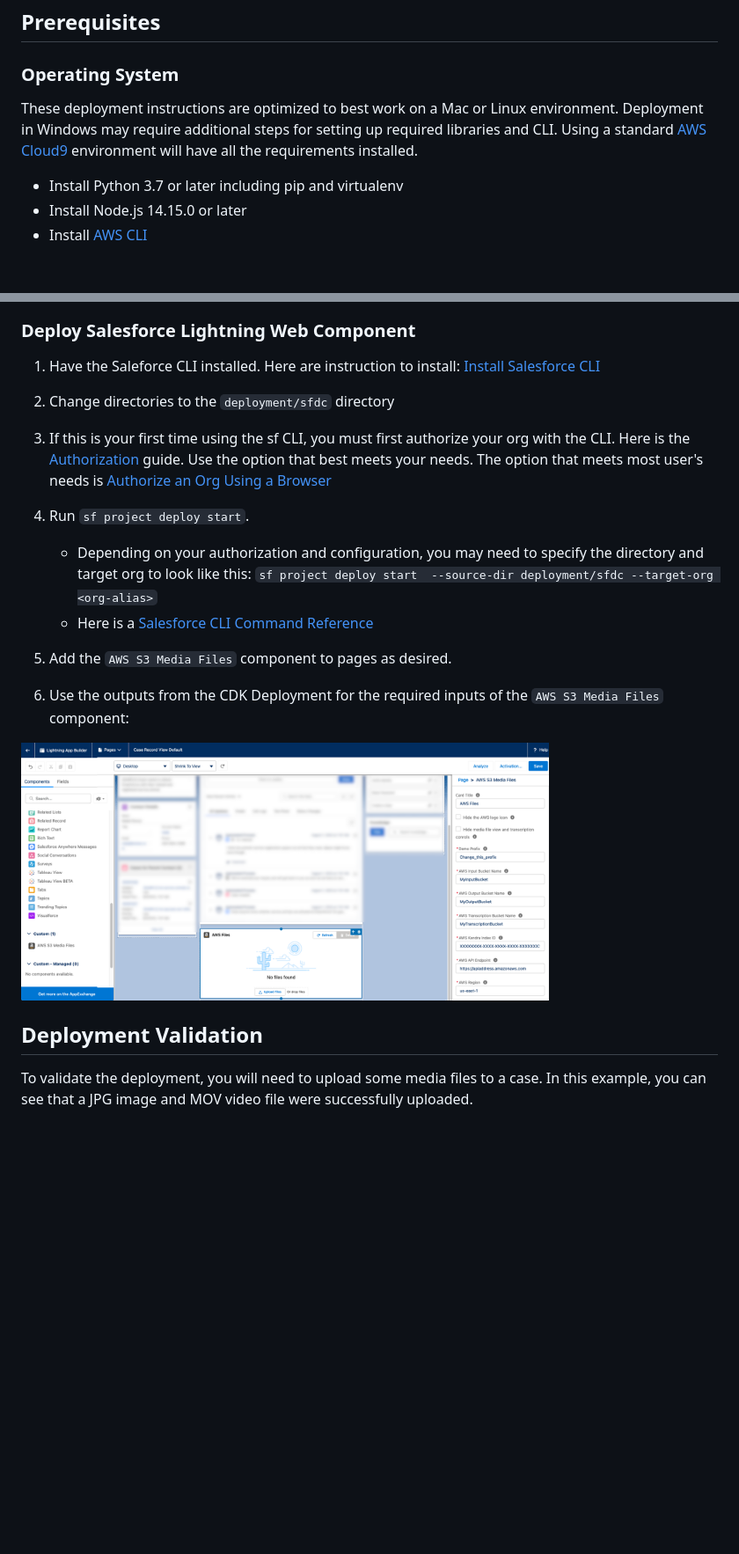
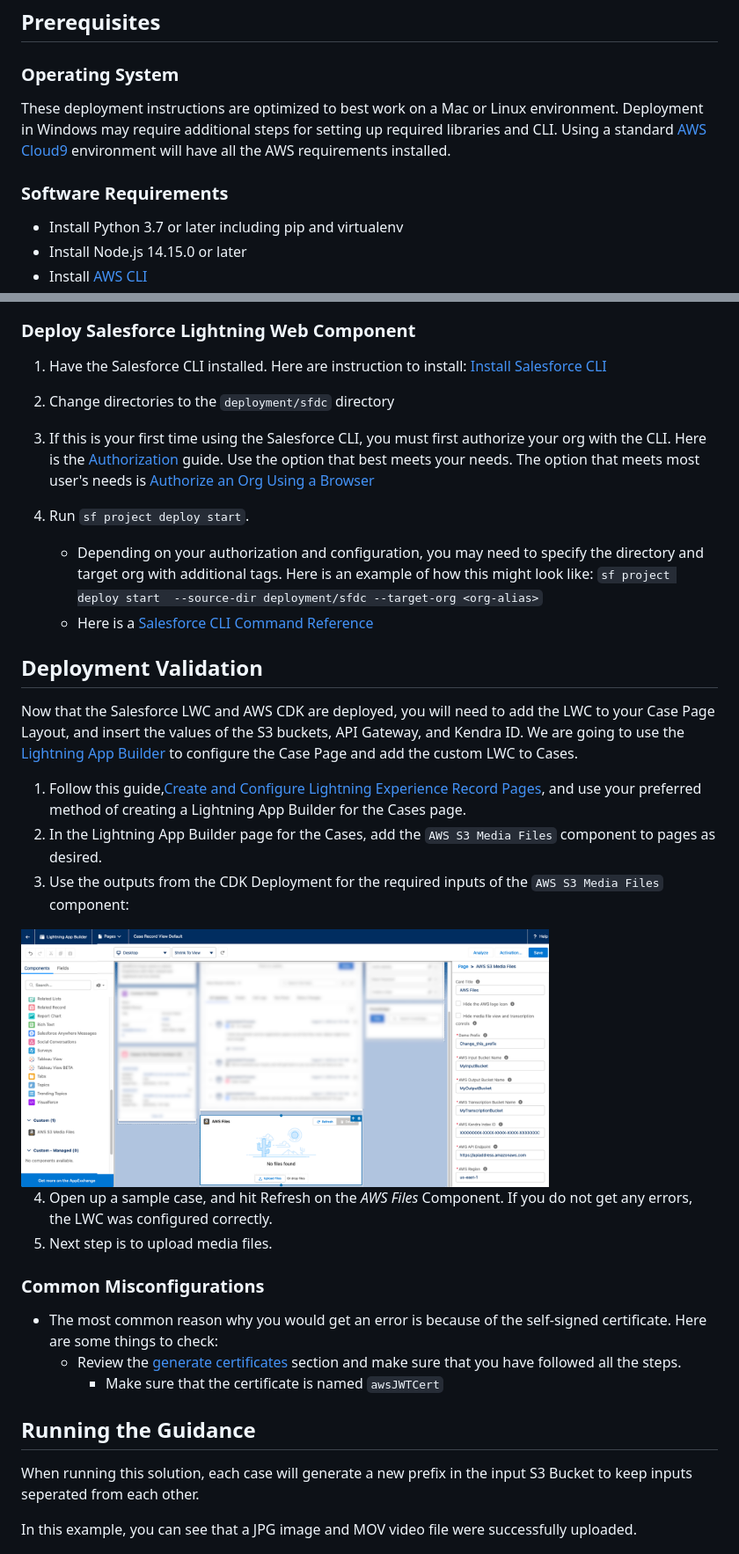
Before and after one commit to aws-solutions-library-samples/guidance-for-content-management-using-salesforce-on-aws, a Markdown page: README.md, 2 parts joined by grey strips. Shown at 88% size. Rendered like a GitHub page; blank space fills up the shorter version.

```diff
--- a/README.md
+++ b/README.md
@@ -40,8 +39,10 @@ You are responsible for the cost of the AWS services used while running this Gui
 ## Prerequisites
 
 ### Operating System
-These deployment instructions are optimized to best work on a Mac or Linux environment.  Deployment in Windows may require additional steps for setting up required libraries and CLI.
-Using a standard [AWS Cloud9](https://aws.amazon.com/pm/cloud9/) environment will have all the requirements installed.
+These deployment instructions are optimized to best work on a Mac or Linux environment. Deployment in Windows may require additional steps for setting up required libraries and CLI.
+Using a standard [AWS Cloud9](https://aws.amazon.com/pm/cloud9/) environment will have all the AWS requirements installed.
+
+### Software Requirements
 - Install Python 3.7 or later including pip and virtualenv
 - Install Node.js 14.15.0 or later
 - Install [AWS CLI](https://docs.aws.amazon.com/cli/latest/userguide/getting-started-install.html)
@@ -73,22 +75,35 @@ This requires a certificate that can be used in both Salesforce and AWS.  For _D
 <img src="assets/images/cdk-output.png" alt="cdk-output" width="700" height="auto">
 
 ### Deploy Salesforce Lightning Web Component
-1. Have the Saleforce CLI installed. Here are instruction to install: [Install Salesforce CLI](https://developer.salesforce.com/docs/atlas.en-us.sfdx_setup.meta/sfdx_setup/sfdx_setup_install_cli.htm)
+1. Have the Salesforce CLI installed. Here are instruction to install: [Install Salesforce CLI](https://developer.salesforce.com/docs/atlas.en-us.sfdx_setup.meta/sfdx_setup/sfdx_setup_install_cli.htm)
 2. Change directories to the `deployment/sfdc` directory
-3. If this is your first time using the sf CLI, you must first authorize your org with the CLI. Here is the [Authorization](https://developer.salesforce.com/docs/atlas.en-us.sfdx_dev.meta/sfdx_dev/sfdx_dev_auth.htm) guide. Use the option that best meets your needs. The option that meets most user's needs is [Authorize an Org Using a Browser](https://developer.salesforce.com/docs/atlas.en-us.sfdx_dev.meta/sfdx_dev/sfdx_dev_auth_web_flow.htm)
+3. If this is your first time using the Salesforce CLI, you must first authorize your org with the CLI. Here is the [Authorization](https://developer.salesforce.com/docs/atlas.en-us.sfdx_dev.meta/sfdx_dev/sfdx_dev_auth.htm) guide. Use the option that best meets your needs. The option that meets most user's needs is [Authorize an Org Using a Browser](https://developer.salesforce.com/docs/atlas.en-us.sfdx_dev.meta/sfdx_dev/sfdx_dev_auth_web_flow.htm)
 
 4. Run `sf project deploy start`.
-   * Depending on your authorization and configuration, you may need to specify the directory and target org to look like this: `sf project deploy start  --source-dir deployment/sfdc --target-org <org-alias>`
+   * Depending on your authorization and configuration, you may need to specify the directory and target org with additional tags. Here is an example of how this might look like: `sf project deploy start  --source-dir deployment/sfdc --target-org <org-alias>`
    * Here is a [Salesforce CLI Command Reference](https://developer.salesforce.com/docs/atlas.en-us.sfdx_cli_reference.meta/sfdx_cli_reference/cli_reference_project_commands_unified.htm#cli_reference_project_deploy_start_unified)
-5. Add the `AWS S3 Media Files` component to pages as desired.
-6. Use the outputs from the CDK Deployment for the required inputs of the `AWS S3 Media Files` component:
-<img src="assets/images/lightning-app-builder.png" alt="lightning-app-builder" width="600" height="auto">
-
-
 
 ## Deployment Validation
 
-To validate the deployment, you will need to upload some media files to a case. In this example, you can see that a JPG image and MOV video file were successfully uploaded.
+Now that the Salesforce LWC and AWS CDK are deployed, you will need to add the LWC to your Case Page Layout, and insert the values of the S3 buckets, API Gateway, and Kendra ID. We are going to use the [Lightning App Builder](https://help.salesforce.com/s/articleView?id=sf.lightning_app_builder_overview.htm&type=5) to configure the Case Page and add the custom LWC to Cases.
+1. Follow this guide,[Create and Configure Lightning Experience Record Pages](https://help.salesforce.com/s/articleView?id=sf.lightning_app_builder_customize_lex_pages.htm&type=5), and use your preferred method of creating a Lightning App Builder for the Cases page.
+2. In the Lightning App Builder page for the Cases, add the `AWS S3 Media Files` component to pages as desired.
+3. Use the outputs from the CDK Deployment for the required inputs of the `AWS S3 Media Files` component:
+<img src="assets/images/lightning-app-builder.png" alt="lightning-app-builder" width="600" height="auto">
+
+4. Open up a sample case, and hit Refresh on the *AWS Files* Component. If you do not get any errors, the LWC was configured correctly.
+5. Next step is to upload media files.
+
+### Common Misconfigurations
+- The most common reason why you would get an error is because of the self-signed certificate. Here are some things to check:
+  - Review the [generate certificates](#generate-certificates) section and make sure that you have followed all the steps.
+    - Make sure that the certificate is named `awsJWTCert`
+
+## Running the Guidance
+
+When running this solution, each case will generate a new prefix in the input S3 Bucket to keep inputs seperated from each other.
+
+In this example, you can see that a JPG image and MOV video file were successfully uploaded.
 
 <img src="assets/images/case_dashboard.png" alt="case_dashboard" width="700" height="auto">
 
```
Also changed, not shown: other parts of README.md (+10 -12 lines).
